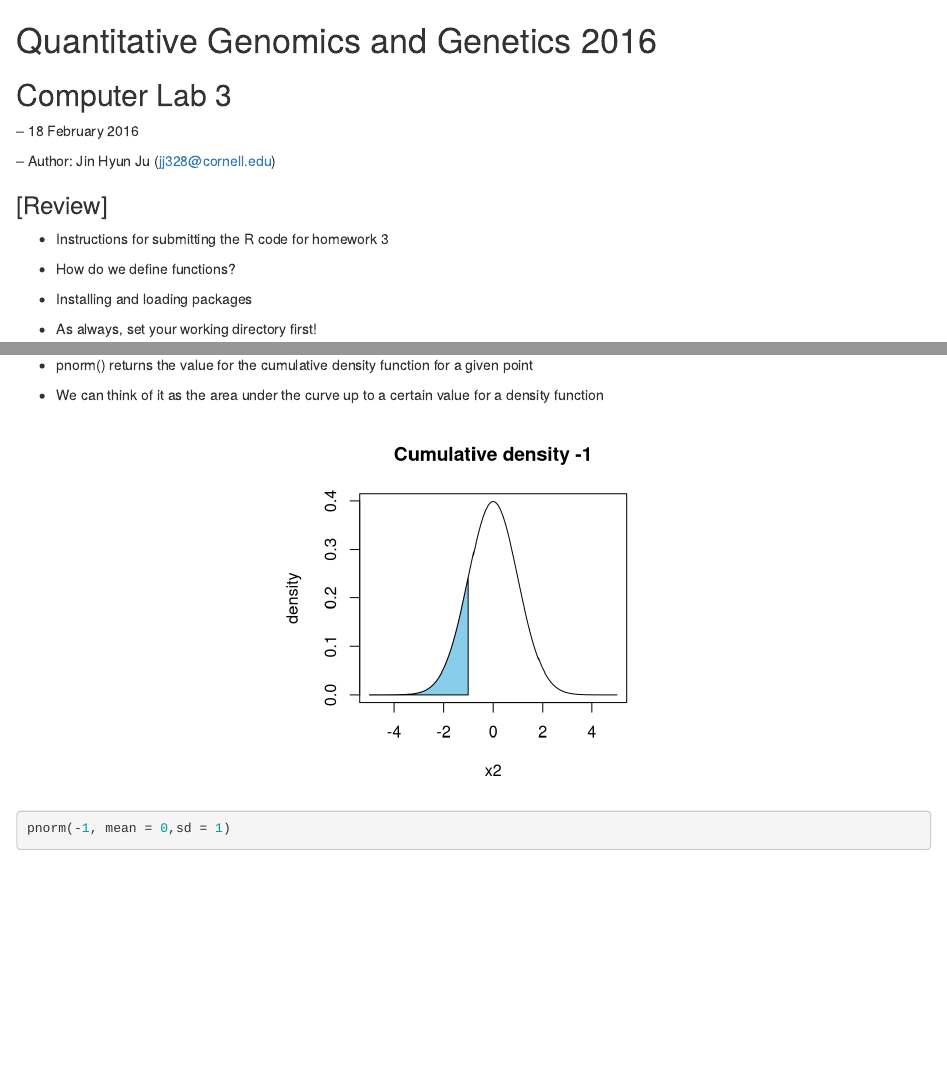
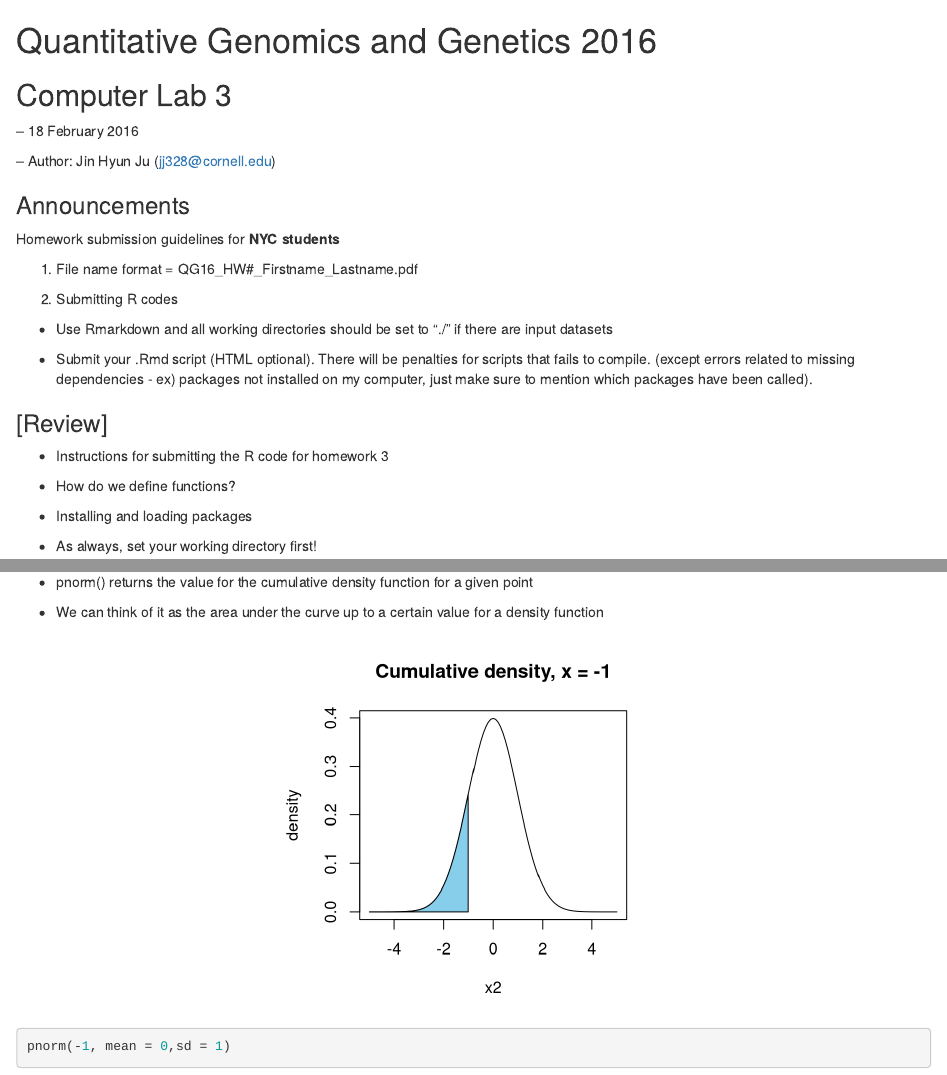
Before and after one commit to jinhyunju/QG16_computerlab, an R Markdown document (Lab3/QG16_computerlab3.Rmd): the page in a window 1100 px wide, from its top, and a second part further down, joined at a grey line. Rendered offline with R 4.5, knitr and Pandoc, with nearby package versions; code that draws random numbers runs with fixed seeds of ours.

Commit message:
Announcements added, plot titles fixed

```diff
--- a/Lab3/QG16_computerlab3.Rmd
+++ b/Lab3/QG16_computerlab3.Rmd
@@ -11,6 +11,19 @@ Computer Lab 3
 -- 18 February 2016
 
 -- Author: Jin Hyun Ju (jj328@cornell.edu)
+
+
+### Announcements
+
+Homework submission guidelines for **NYC students**
+
+1) File name format = QG16_HW#_Firstname_Lastname.pdf
+
+2) Submitting R codes
+
+- Use Rmarkdown and all working directories should be set to "./" if there are input datasets
+
+- Submit your .Rmd script (HTML optional). There will be penalties for scripts that fails to compile. (except errors related to missing dependencies - ex) packages not installed on my computer, just make sure to mention which packages have been called).
 
 ### [Review]
 
@@ -180,7 +193,7 @@ plot(x2, dnorm(x2, mean = 0,sd = 1),
 
 plot(x2, dnorm(x2, mean = 0,sd = 1),
      ylab = "density",
-     main = "Cumulative density -1",
+     main = "Cumulative density, x = -1",
      type = 'l')
 
 x_cord <- c(-5,seq(-5,-1, by = 0.1),-1)
```
Also changed, not shown: Lab3/QG16_computerlab3.html, Lab3/QG16_computerlab3.Rmd (6 more changed lines).
